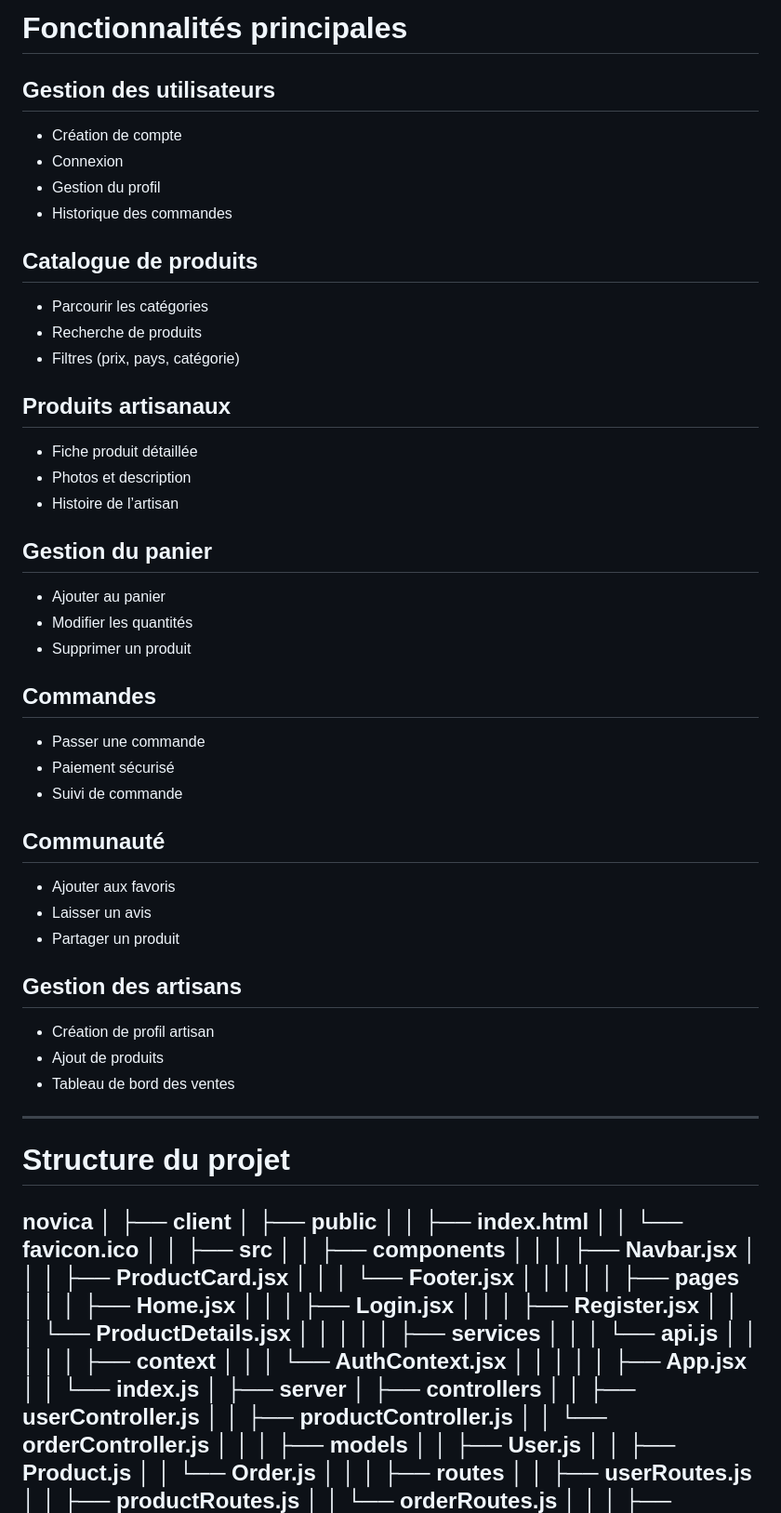
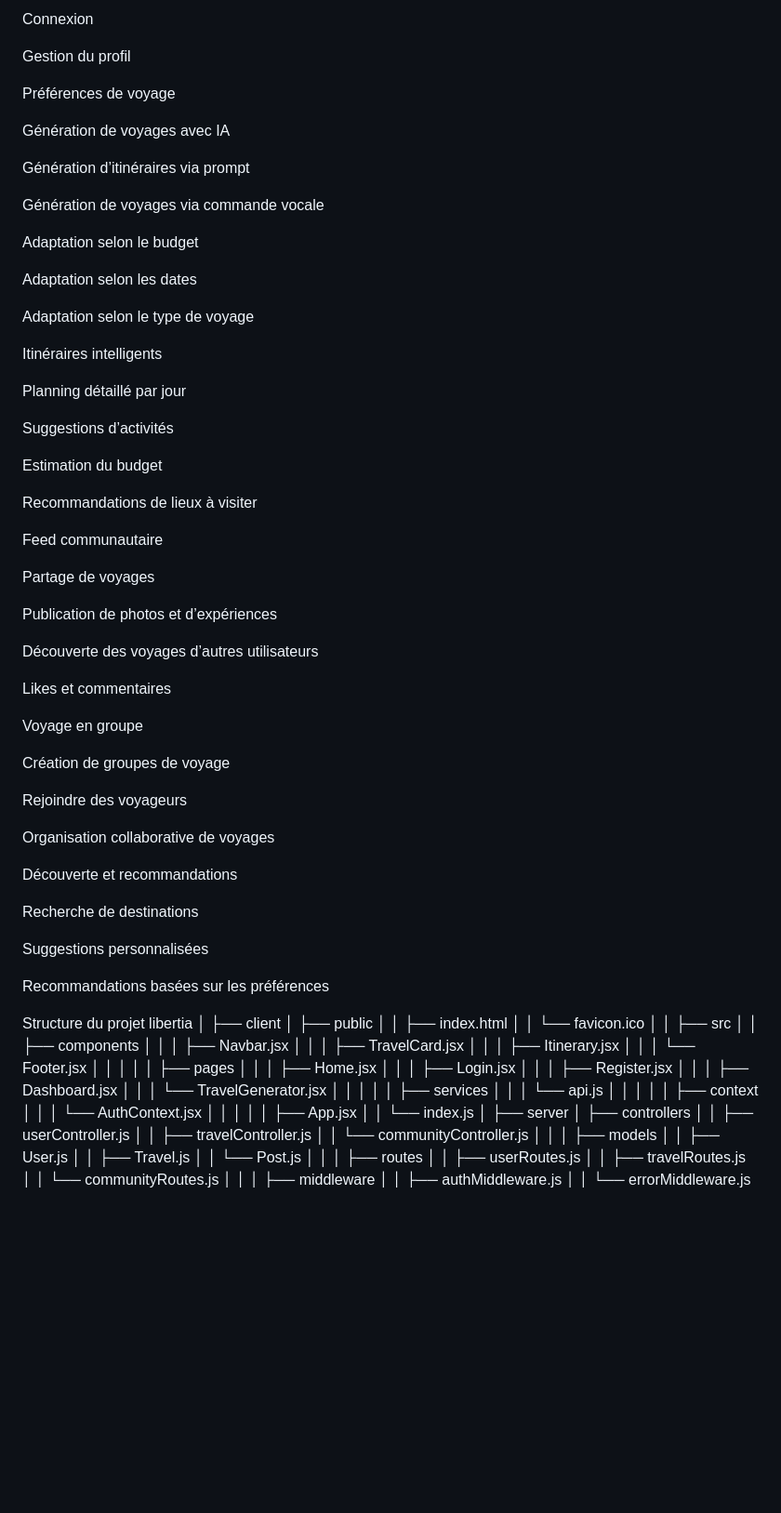
Before and after one commit to Abdx2k5/LibertIa, a Markdown page: README.md, the part around one of its changes. Shown at 93% size. Rendered like a GitHub page; blank space fills up the shorter version.

```diff
--- a/README.md
+++ b/README.md
@@ -79,54 +108,60 @@ Base de données (MongoDB)
 
-# Fonctionnalités principales
+Connexion
 
-## Gestion des utilisateurs
+Gestion du profil
 
-* Création de compte
-* Connexion
-* Gestion du profil
-* Historique des commandes
+Préférences de voyage
 
-## Catalogue de produits
+Génération de voyages avec IA
 
-* Parcourir les catégories
-* Recherche de produits
-* Filtres (prix, pays, catégorie)
+Génération d’itinéraires via prompt
 
-## Produits artisanaux
+Génération de voyages via commande vocale
 
-* Fiche produit détaillée
-* Photos et description
-* Histoire de l’artisan
+Adaptation selon le budget
 
-## Gestion du panier
+Adaptation selon les dates
 
-* Ajouter au panier
-* Modifier les quantités
-* Supprimer un produit
+Adaptation selon le type de voyage
 
-## Commandes
+Itinéraires intelligents
 
-* Passer une commande
-* Paiement sécurisé
-* Suivi de commande
+Planning détaillé par jour
 
-## Communauté
+Suggestions d’activités
 
-* Ajouter aux favoris
-* Laisser un avis
-* Partager un produit
+Estimation du budget
 
-## Gestion des artisans
+Recommandations de lieux à visiter
 
-* Création de profil artisan
-* Ajout de produits
-* Tableau de bord des ventes
+Feed communautaire
 
----
+Partage de voyages
 
-# Structure du projet
+Publication de photos et d’expériences
 
-novica
+Découverte des voyages d’autres utilisateurs
+
+Likes et commentaires
+
+Voyage en groupe
+
+Création de groupes de voyage
+
+Rejoindre des voyageurs
+
+Organisation collaborative de voyages
+
+Découverte et recommandations
+
+Recherche de destinations
+
+Suggestions personnalisées
+
+Recommandations basées sur les préférences
+
+Structure du projet
+libertia
 │
 ├── client
 │   ├── public
@@ -136,14 +171,16 @@ novica
 │   ├── src
 │   │   ├── components
 │   │   │   ├── Navbar.jsx
-│   │   │   ├── ProductCard.jsx
+│   │   │   ├── TravelCard.jsx
+│   │   │   ├── Itinerary.jsx
 │   │   │   └── Footer.jsx
 │   │   │
 │   │   ├── pages
 │   │   │   ├── Home.jsx
 │   │   │   ├── Login.jsx
 │   │   │   ├── Register.jsx
-│   │   │   └── ProductDetails.jsx
+│   │   │   ├── Dashboard.jsx
+│   │   │   └── TravelGenerator.jsx
 │   │   │
 │   │   ├── services
 │   │   │   └── api.js
@@ -157,18 +194,18 @@ novica
 ├── server
 │   ├── controllers
 │   │   ├── userController.js
-│   │   ├── productController.js
-│   │   └── orderController.js
+│   │   ├── travelController.js
+│   │   └── communityController.js
 │   │
 │   ├── models
 │   │   ├── User.js
-│   │   ├── Product.js
-│   │   └── Order.js
+│   │   ├── Travel.js
+│   │   └── Post.js
 │   │
 │   ├── routes
 │   │   ├── userRoutes.js
-│   │   ├── productRoutes.js
-│   │   └── orderRoutes.js
+│   │   ├── travelRoutes.js
+│   │   └── communityRoutes.js
 │   │
 │   ├── middleware
 │   │   ├── authMiddleware.js
```
Also changed, not shown: other parts of README.md (+105 -127 lines).
